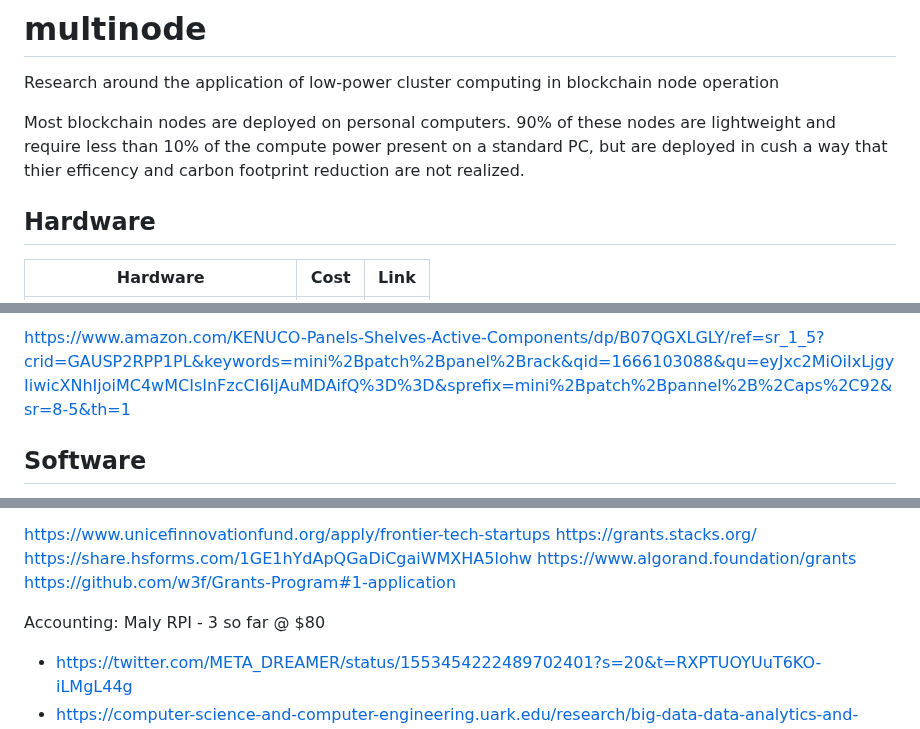
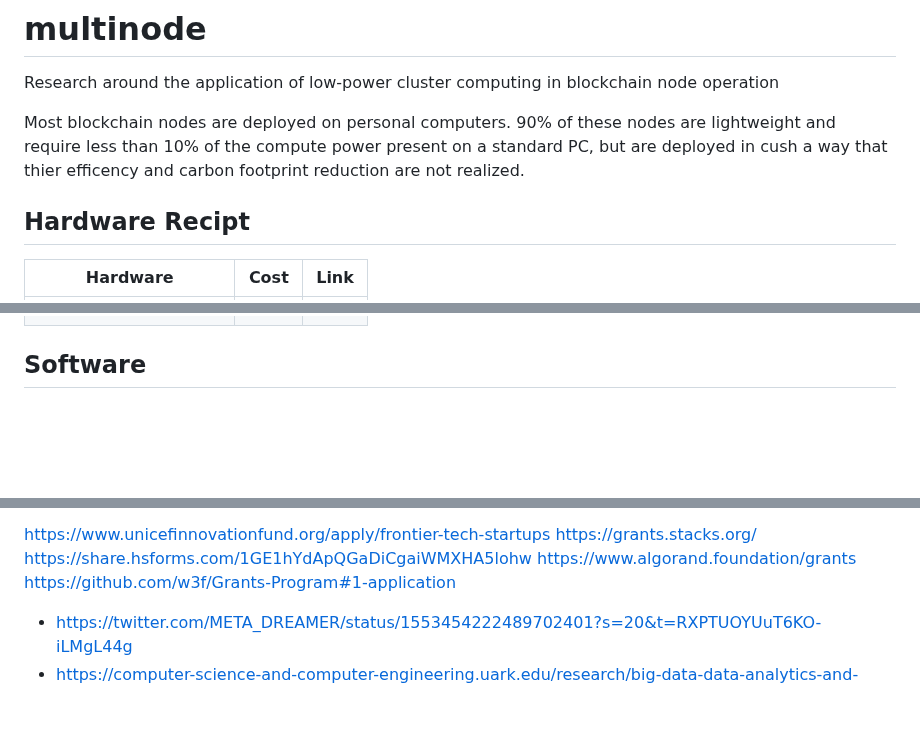
Before and after one commit to meta-light/backups, a Markdown page: projects/multinode/README.md, 3 parts joined by grey strips. Rendered like a GitHub page; blank space fills up the shorter version.

```diff
--- a/projects/multinode/README.md
+++ b/projects/multinode/README.md
@@ -3,8 +3,6 @@ Research around the application of low-power cluster computing in blockchain nod
 
 Most blockchain nodes are deployed on personal computers. 90% of these nodes are lightweight and require less than 10% of the compute power present on a standard PC, but are deployed in cush a way that thier efficency and carbon footprint reduction are not realized.
 
-
-
-## Hardware
+## Hardware Recipt
 | Hardware | Cost | Link |
 | ---------|------|----- |
@@ -20,6 +15,4 @@ Most blockchain nodes are deployed on personal computers. 90% of these nodes are
 
-
-https://www.amazon.com/KENUCO-Panels-Shelves-Active-Components/dp/B07QGXLGLY/ref=sr_1_5?crid=GAUSP2RPP1PL&keywords=mini%2Bpatch%2Bpanel%2Brack&qid=1666103088&qu=eyJxc2MiOiIxLjgyIiwicXNhIjoiMC4wMCIsInFzcCI6IjAuMDAifQ%3D%3D&sprefix=mini%2Bpatch%2Bpannel%2B%2Caps%2C92&sr=8-5&th=1
 
 ## Software
 * K3
@@ -52,9 +45,6 @@ https://share.hsforms.com/1GE1hYdApQGaDiCgaiWMXHA5lohw
 https://www.algorand.foundation/grants
 https://github.com/w3f/Grants-Program#1-application
 
-Accounting:
-Maly RPI - 3 so far @ $80
-
 * https://twitter.com/META_DREAMER/status/1553454222489702401?s=20&t=RXPTUOYUuT6KO-iLMgL44g
 * https://computer-science-and-computer-engineering.uark.edu/research/big-data-data-analytics-and-blockchain.php
 * https://artp.uark.edu/contact/
```
Also changed, not shown: other parts of projects/multinode/README.md (+6 -9 lines).
